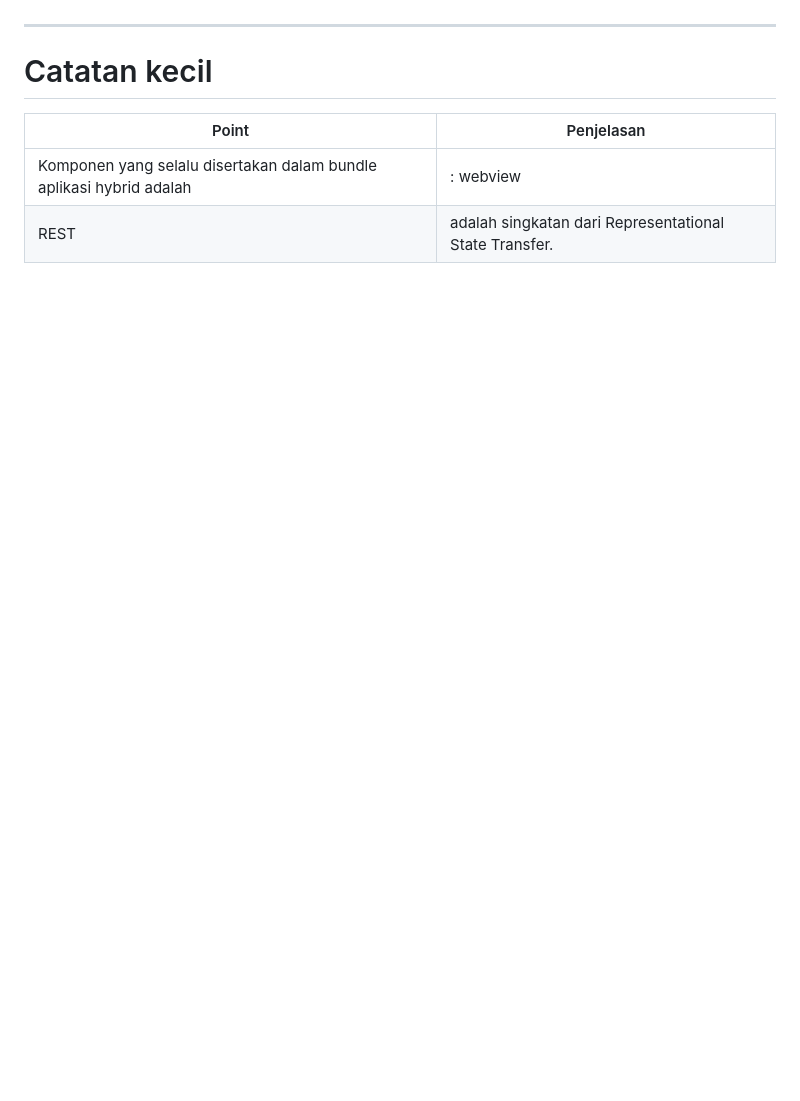
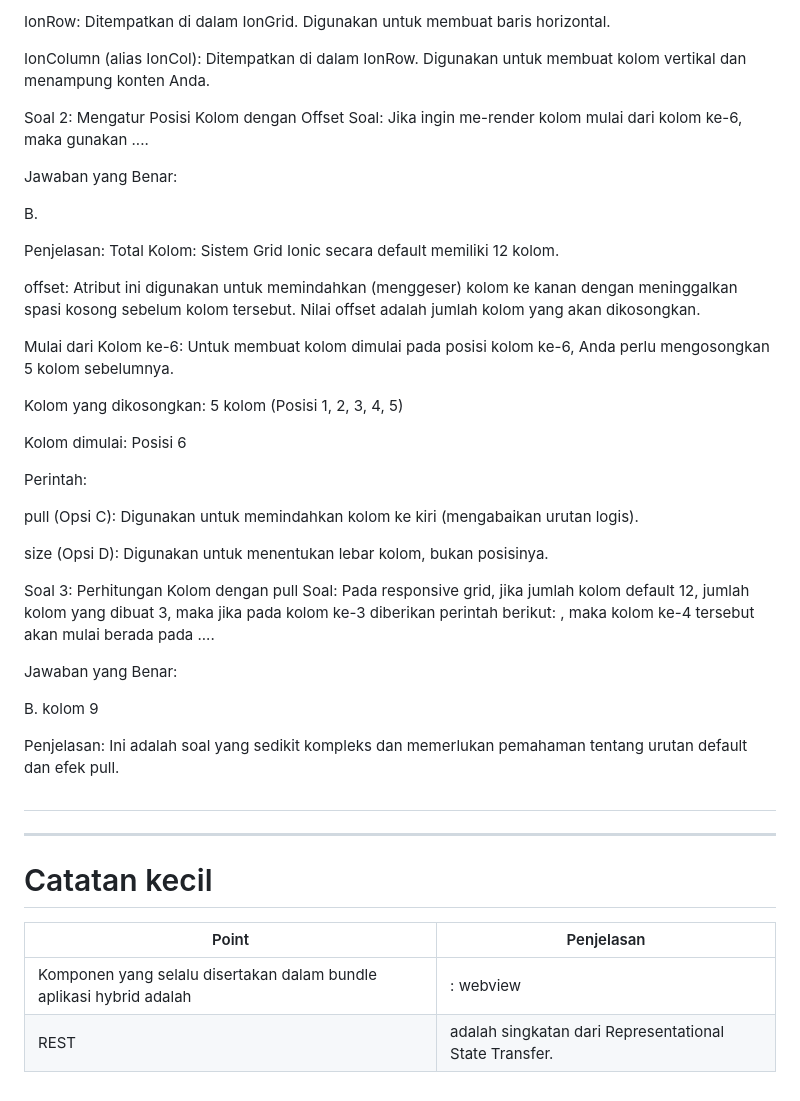
Before and after one commit to playmakermz/pustaka, a Markdown page: document/Pemrog-berbasis-perangkat.md, the part around one of its changes. Rendered like a GitHub page; blank space fills up the shorter version.

```diff
--- a/document/Pemrog-berbasis-perangkat.md
+++ b/document/Pemrog-berbasis-perangkat.md
@@ -740,3 +798,43 @@ Ketika Anda mendefinisikan global error handler di Vue 3 (app.config.errorHandle
+IonRow: Ditempatkan di dalam IonGrid. Digunakan untuk membuat baris horizontal.
+
+IonColumn (alias IonCol): Ditempatkan di dalam IonRow. Digunakan untuk membuat kolom vertikal dan menampung konten Anda.
+
+Soal 2: Mengatur Posisi Kolom dengan Offset
+Soal: Jika ingin me-render kolom mulai dari kolom ke-6, maka gunakan ....
+
+Jawaban yang Benar:
+
+B. <ion-col offset="5">
+
+Penjelasan:
+Total Kolom: Sistem Grid Ionic secara default memiliki 12 kolom.
+
+offset: Atribut ini digunakan untuk memindahkan (menggeser) kolom ke kanan dengan meninggalkan spasi kosong sebelum kolom tersebut. Nilai offset adalah jumlah kolom yang akan dikosongkan.
+
+Mulai dari Kolom ke-6: Untuk membuat kolom dimulai pada posisi kolom ke-6, Anda perlu mengosongkan 5 kolom sebelumnya.
+
+Kolom yang dikosongkan: 5 kolom (Posisi 1, 2, 3, 4, 5)
+
+Kolom dimulai: Posisi 6
+
+Perintah: <ion-col offset="5">
+
+pull (Opsi C): Digunakan untuk memindahkan kolom ke kiri (mengabaikan urutan logis).
+
+size (Opsi D): Digunakan untuk menentukan lebar kolom, bukan posisinya.
+
+Soal 3: Perhitungan Kolom dengan pull
+Soal: Pada responsive grid, jika jumlah kolom default 12, jumlah kolom yang dibuat 3, maka jika pada kolom ke-3 diberikan perintah berikut: <ion-col pull="2">, maka kolom ke-4 tersebut akan mulai berada pada ....
+
+Jawaban yang Benar:
+
+B. kolom 9
+
+Penjelasan:
+Ini adalah soal yang sedikit kompleks dan memerlukan pemahaman tentang urutan default dan efek pull.
+
+##
+
 
 ***
 # Catatan kecil
```
Also changed, not shown: other parts of document/Pemrog-berbasis-perangkat.md (+58 -0 lines).
